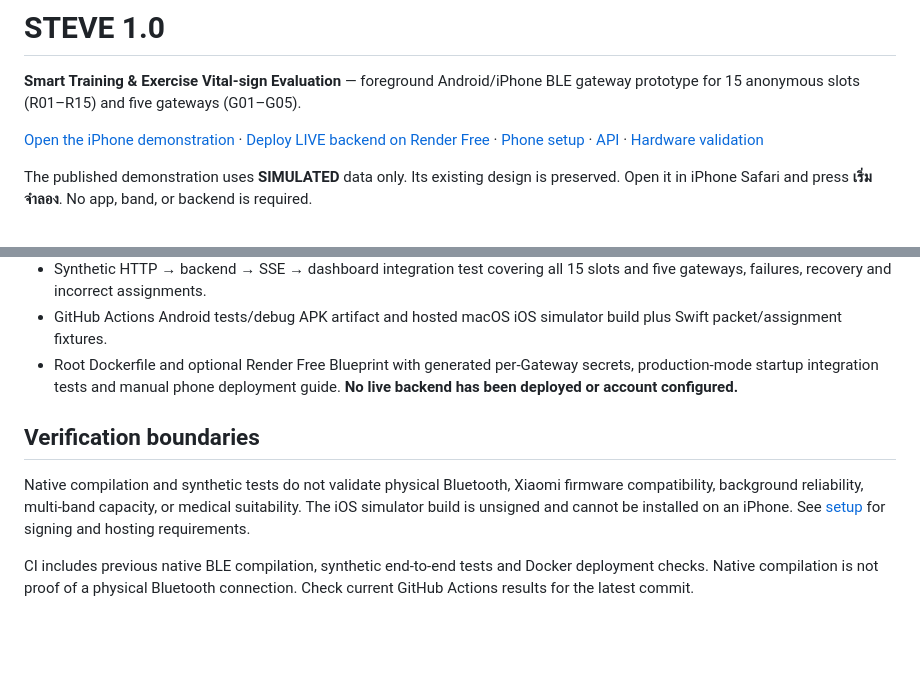
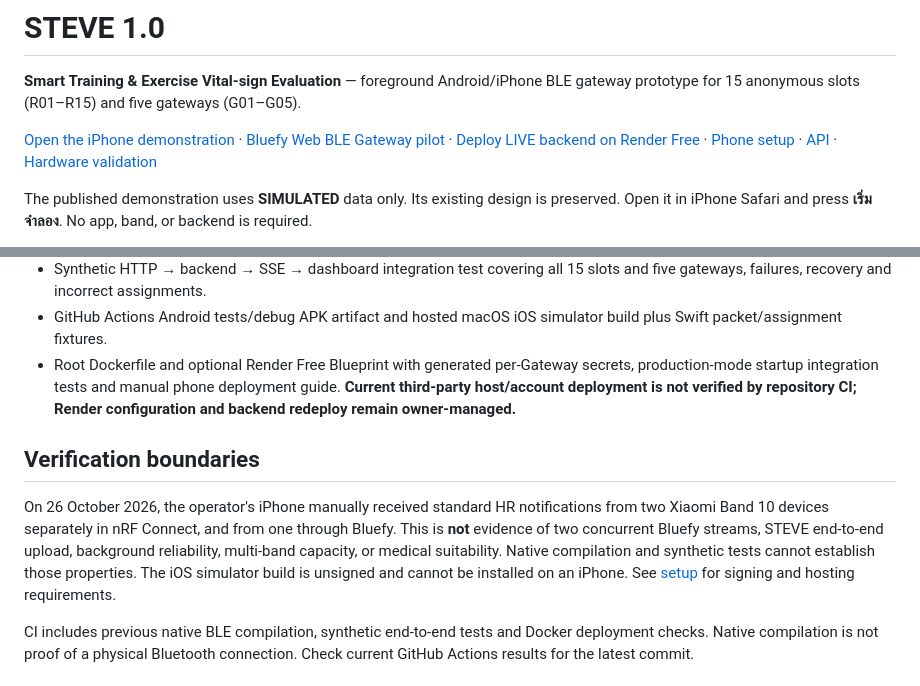
Before and after one commit to teeyaii/Recruit-Health-Monitor, a Markdown page: README.md, 2 parts joined by grey strips. GitHub-like rendering; blank space fills up the shorter version.

Commit message:
Record physical BLE milestone and Web gateway pilot path

```diff
--- a/README.md
+++ b/README.md
@@ -2,7 +2,7 @@
 
 **Smart Training & Exercise Vital-sign Evaluation** — foreground Android/iPhone BLE gateway prototype for 15 anonymous slots (R01–R15) and five gateways (G01–G05).
 
-[Open the iPhone demonstration](https://teeyaii.github.io/Recruit-Health-Monitor/) · [Deploy LIVE backend on Render Free](docs/RENDER_FREE_SETUP.md) · [Phone setup](docs/MVP_SETUP.md) · [API](server/README.md) · [Hardware validation](TEST_PLAN.md)
+[Open the iPhone demonstration](https://teeyaii.github.io/Recruit-Health-Monitor/) · [Bluefy Web BLE Gateway pilot](docs/BLUEFY_WEB_GATEWAY_PILOT.md) · [Deploy LIVE backend on Render Free](docs/RENDER_FREE_SETUP.md) · [Phone setup](docs/MVP_SETUP.md) · [API](server/README.md) · [Hardware validation](TEST_PLAN.md)
 
 The published demonstration uses **SIMULATED** data only. Its existing design is preserved. Open it in iPhone Safari and press **เริ่มจำลอง**. No app, band, or backend is required.
 
@@ -26,11 +26,11 @@ STEVE is not a clinically validated medical device or heat-injury detector. Miss
 - Strict viewer/gateway credentials, runtime provisioning, in-memory data only.
 - Synthetic HTTP → backend → SSE → dashboard integration test covering all 15 slots and five gateways, failures, recovery and incorrect assignments.
 - GitHub Actions Android tests/debug APK artifact and hosted macOS iOS simulator build plus Swift packet/assignment fixtures.
-- Root Dockerfile and optional Render Free Blueprint with generated per-Gateway secrets, production-mode startup integration tests and manual phone deployment guide. **No live backend has been deployed or account configured.**
+- Root Dockerfile and optional Render Free Blueprint with generated per-Gateway secrets, production-mode startup integration tests and manual phone deployment guide. **Current third-party host/account deployment is not verified by repository CI; Render configuration and backend redeploy remain owner-managed.**
 
 ## Verification boundaries
 
-Native compilation and synthetic tests do not validate physical Bluetooth, Xiaomi firmware compatibility, background reliability, multi-band capacity, or medical suitability. The iOS simulator build is unsigned and cannot be installed on an iPhone. See [setup](docs/MVP_SETUP.md) for signing and hosting requirements.
+On 26 October 2026, the operator's iPhone manually received standard HR notifications from two Xiaomi Band 10 devices separately in nRF Connect, and from one through Bluefy. This is **not** evidence of two concurrent Bluefy streams, STEVE end-to-end upload, background reliability, multi-band capacity, or medical suitability. Native compilation and synthetic tests cannot establish those properties. The iOS simulator build is unsigned and cannot be installed on an iPhone. See [setup](docs/MVP_SETUP.md) for signing and hosting requirements.
 
 CI includes previous native BLE compilation, synthetic end-to-end tests and Docker deployment checks. Native compilation is not proof of a physical Bluetooth connection. Check current GitHub Actions results for the latest commit.
 
```
